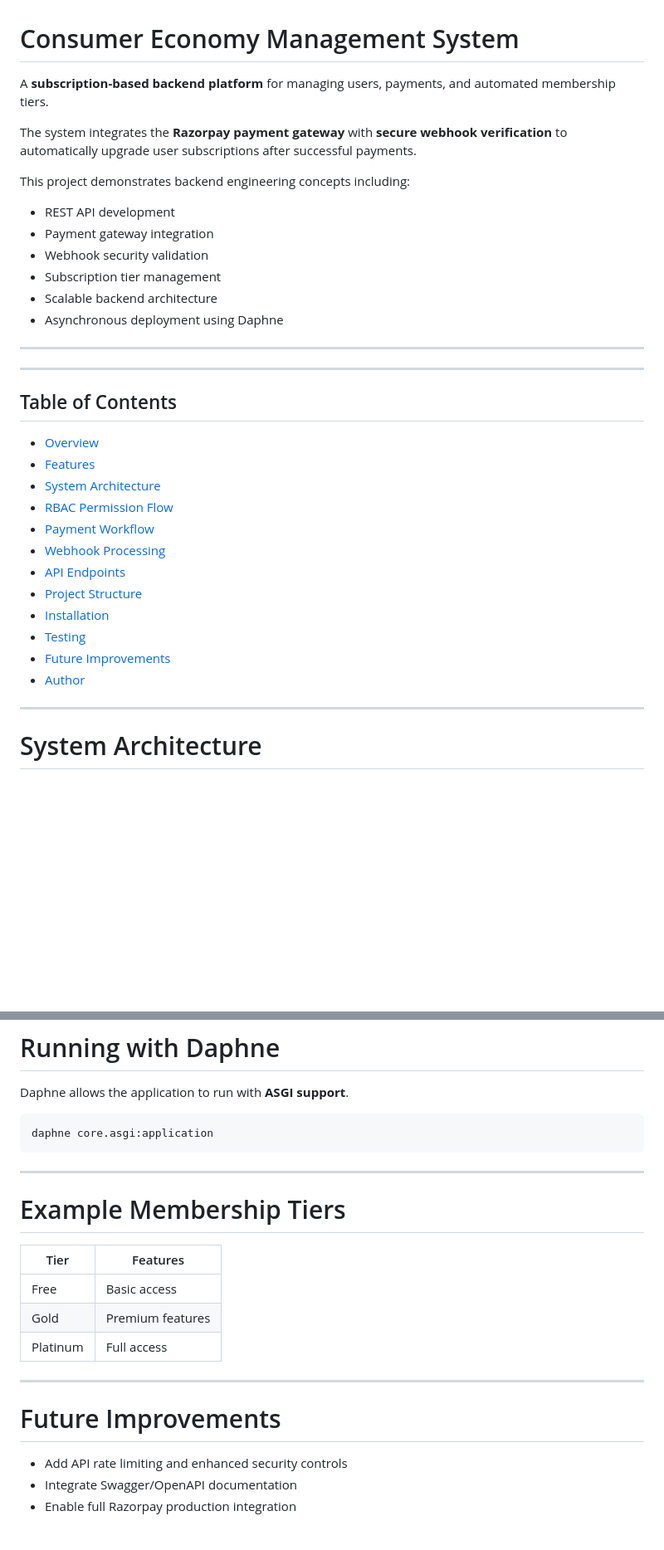
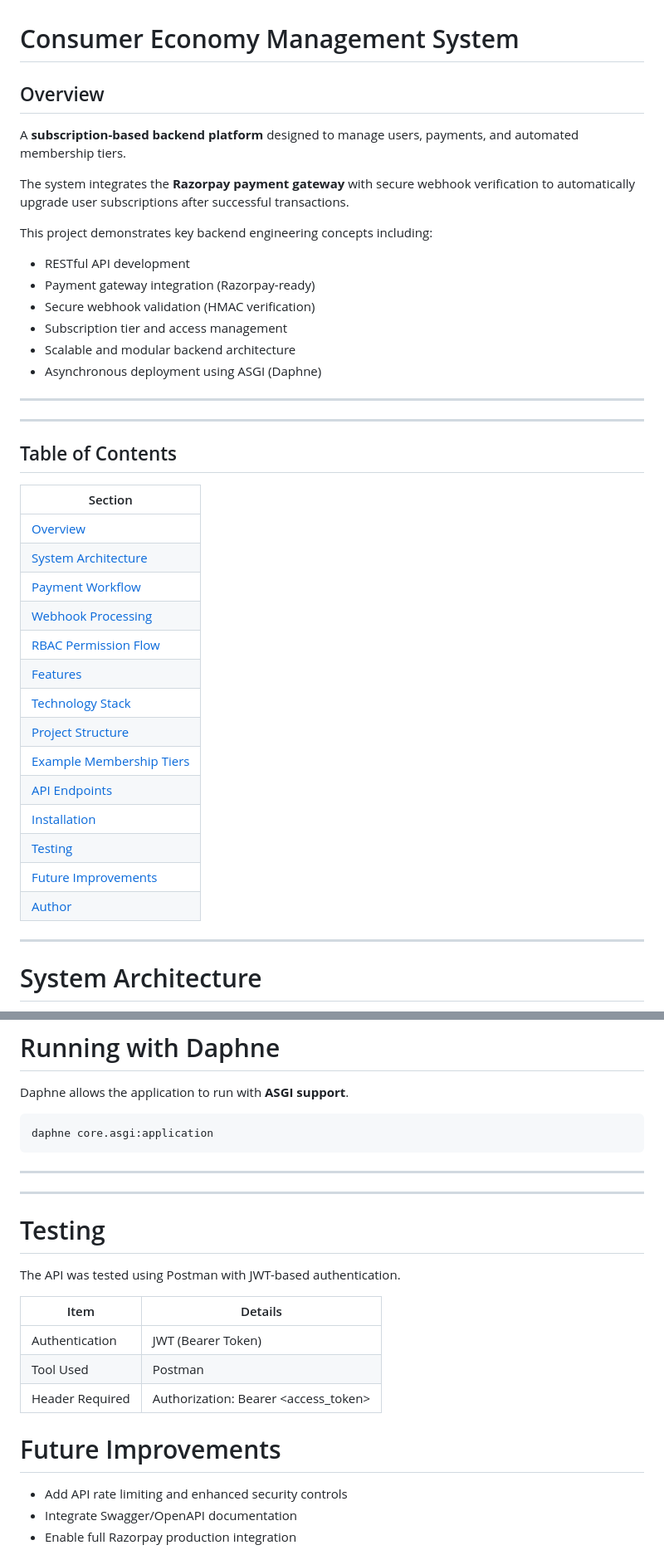
Before and after one commit to ashpb07/subscription-api-drf, a Markdown page: README.md, 2 parts joined by grey strips. Shown at 83% size. GitHub-like rendering; blank space fills up the shorter version.

```diff
--- a/README.md
+++ b/README.md
@@ -1,35 +1,41 @@
 # Consumer Economy Management System
 
-A **subscription-based backend platform** for managing users, payments, and automated membership tiers.
+## Overview
 
-The system integrates the **Razorpay payment gateway** with **secure webhook verification** to automatically upgrade user subscriptions after successful payments.
+A **subscription-based backend platform** designed to manage users, payments, and automated membership tiers.
 
-This project demonstrates backend engineering concepts including:
+The system integrates the **Razorpay payment gateway** with secure webhook verification to automatically upgrade user subscriptions after successful transactions.
 
-* REST API development
-* Payment gateway integration
-* Webhook security validation
-* Subscription tier management
-* Scalable backend architecture
-* Asynchronous deployment using Daphne
+This project demonstrates key backend engineering concepts including:
+
+- RESTful API development
+- Payment gateway integration (Razorpay-ready)
+- Secure webhook validation (HMAC verification)
+- Subscription tier and access management
+- Scalable and modular backend architecture
+- Asynchronous deployment using ASGI (Daphne)
 
 ---
 
 ---
-##  Table of Contents
+## Table of Contents
 
-- [Overview](#overview)
-- [Features](#features)
-- [System Architecture](#system-architecture)
-- [RBAC Permission Flow](#rbac-permission-flow)
-- [Payment Workflow](#payment-workflow)
-- [Webhook Processing](#webhook-processing)
-- [API Endpoints](#api-endpoints)
-- [Project Structure](#project-structure)
-- [Installation](#installation)
-- [Testing](#testing)
-- [Future Improvements](#future-improvements)
-- [Author](#author)
+| Section |
+|--------|
+| [Overview](#overview) |
+| [System Architecture](#system-architecture) |
+| [Payment Workflow](#payment-workflow) |
+| [Webhook Processing](#webhook-processing) |
+| [RBAC Permission Flow](#rbac-permission-flow) |
+| [Features](#features) |
+| [Technology Stack](#technology-stack) |
+| [Project Structure](#project-structure) |
+| [Example Membership Tiers](#example-membership-tiers) |
+| [API Endpoints](#api-endpoints) |
+| [Installation](#installation) |
+| [Testing](#testing) |
+| [Future Improvements](#future-improvements) |
+| [Author](#author) |
 ---
 
 # System Architecture
@@ -348,16 +355,17 @@ daphne core.asgi:application
 
 ---
 
-# Example Membership Tiers
+---
+# Testing
 
-| Tier     | Features         |
-| -------- | ---------------- |
-| Free     | Basic access     |
-| Gold     | Premium features |
-| Platinum | Full access      |
+The API was tested using Postman with JWT-based authentication.
 
----
-#  Future Improvements
+| Item | Details |
+|------|--------|
+| Authentication | JWT (Bearer Token) |
+| Tool Used | Postman |
+| Header Required | Authorization: Bearer <access_token> |
+# Future Improvements
 
 - Add API rate limiting and enhanced security controls
 - Integrate Swagger/OpenAPI documentation
```
Also changed, not shown: other parts of README.md (+9 -8 lines).
